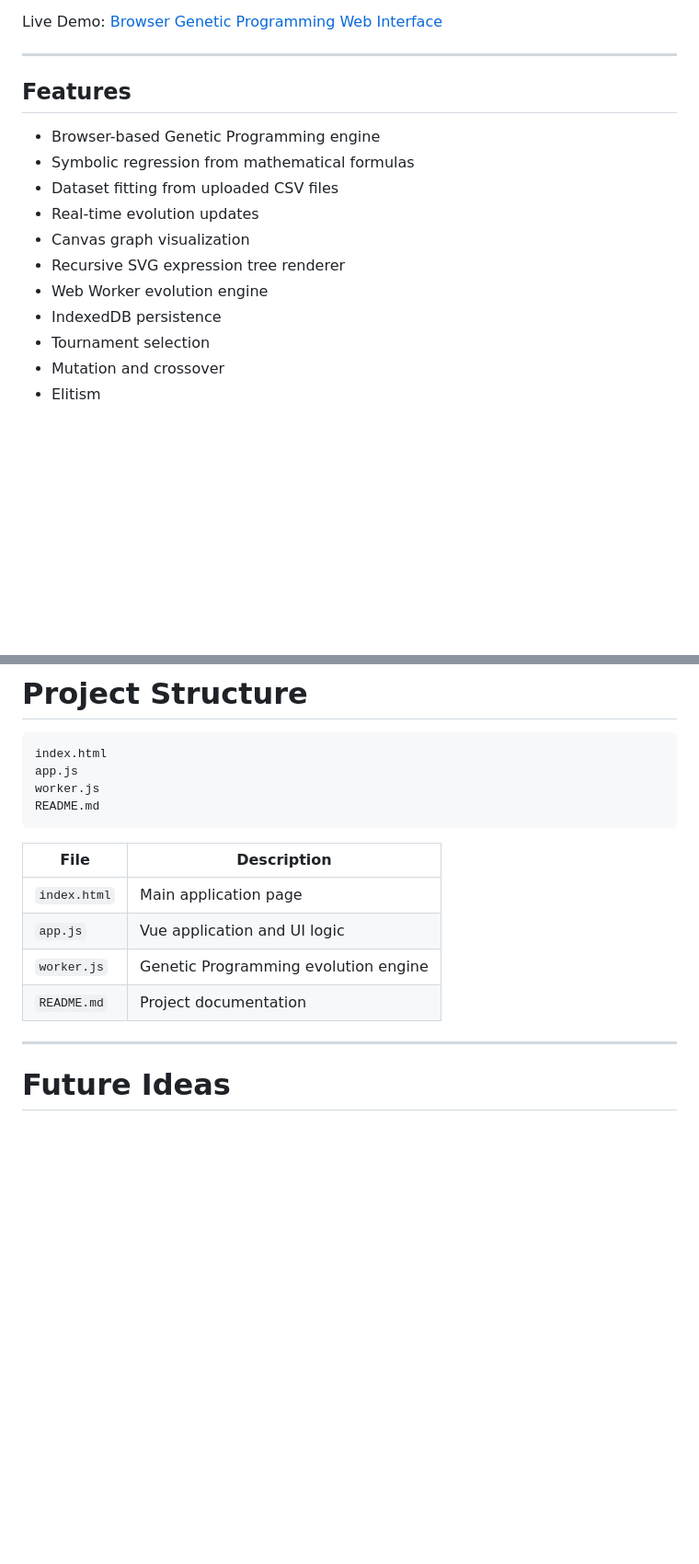
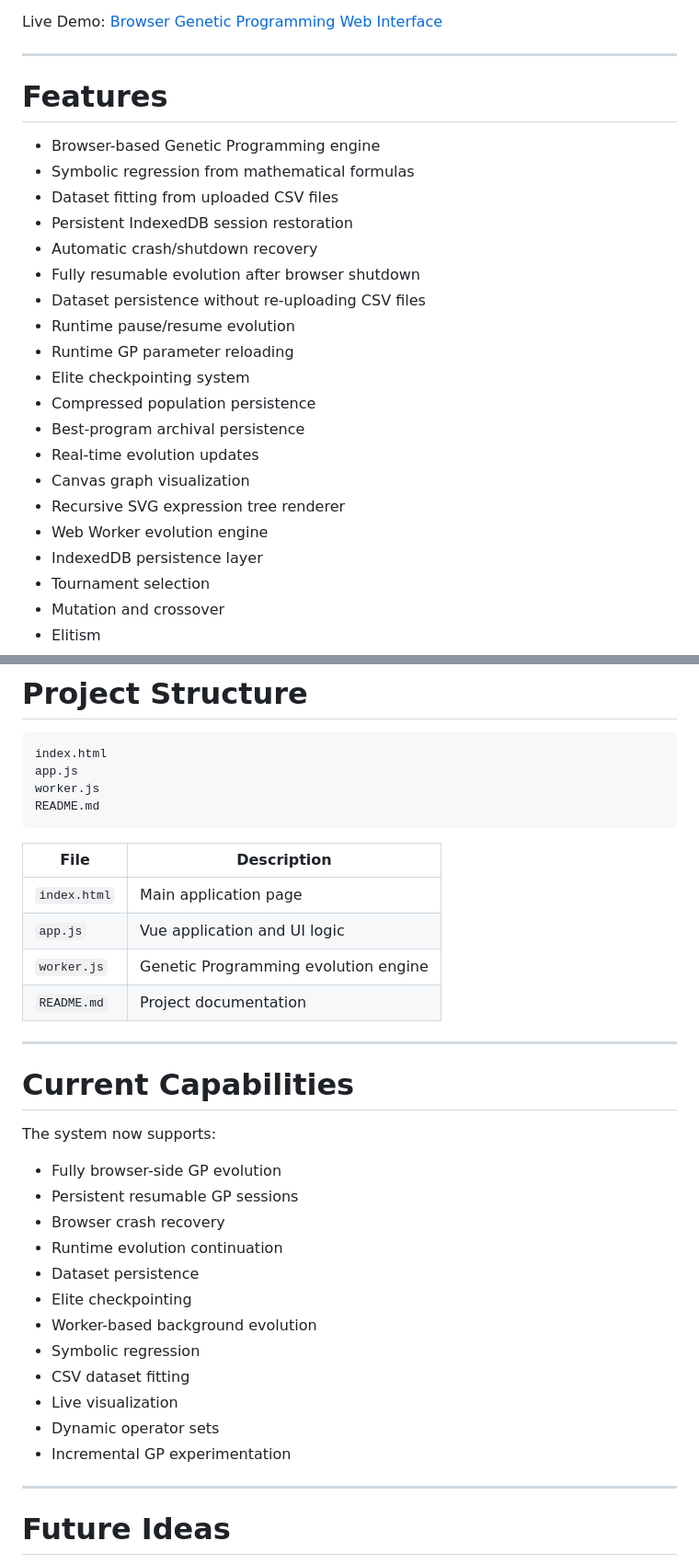
Before and after one commit to bowo-prasetyo/genetic-programming, a Markdown page: README.md, 2 parts joined by grey strips. Shown at 92% size. GitHub-like rendering; blank space fills up the shorter version.

````diff
--- a/README.md
+++ b/README.md
@@ -10,16 +10,25 @@ Live Demo: [Browser Genetic Programming Web Interface](https://bowo-prasetyo.git
 
 ---
 
-## Features
+# Features
 
 * Browser-based Genetic Programming engine
 * Symbolic regression from mathematical formulas
 * Dataset fitting from uploaded CSV files
+* Persistent IndexedDB session restoration
+* Automatic crash/shutdown recovery
+* Fully resumable evolution after browser shutdown
+* Dataset persistence without re-uploading CSV files
+* Runtime pause/resume evolution
+* Runtime GP parameter reloading
+* Elite checkpointing system
+* Compressed population persistence
+* Best-program archival persistence
 * Real-time evolution updates
 * Canvas graph visualization
 * Recursive SVG expression tree renderer
 * Web Worker evolution engine
-* IndexedDB persistence
+* IndexedDB persistence layer
 * Tournament selection
 * Mutation and crossover
 * Elitism
@@ -474,12 +548,31 @@ worker.js
 README.md
 ```
 
-| File | Description |
-|---|---|
-| `index.html` | Main application page |
-| `app.js` | Vue application and UI logic |
-| `worker.js` | Genetic Programming evolution engine |
-| `README.md` | Project documentation |
+| File         | Description                          |
+| ------------ | ------------------------------------ |
+| `index.html` | Main application page                |
+| `app.js`     | Vue application and UI logic         |
+| `worker.js`  | Genetic Programming evolution engine |
+| `README.md`  | Project documentation                |
+
+---
+
+# Current Capabilities
+
+The system now supports:
+
+* Fully browser-side GP evolution
+* Persistent resumable GP sessions
+* Browser crash recovery
+* Runtime evolution continuation
+* Dataset persistence
+* Elite checkpointing
+* Worker-based background evolution
+* Symbolic regression
+* CSV dataset fitting
+* Live visualization
+* Dynamic operator sets
+* Incremental GP experimentation
 
 ---
 
````
Also changed, not shown: other parts of README.md (+114 -46 lines).
